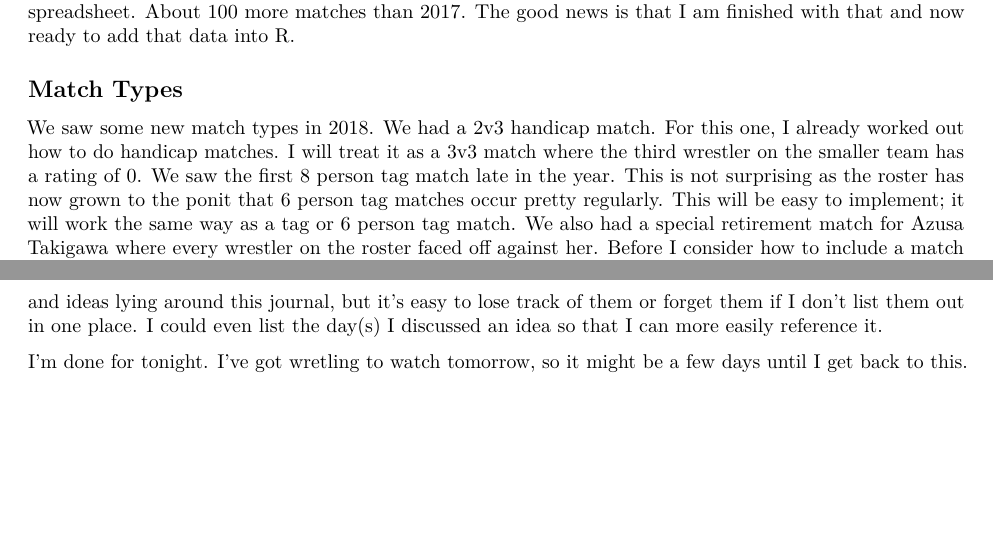
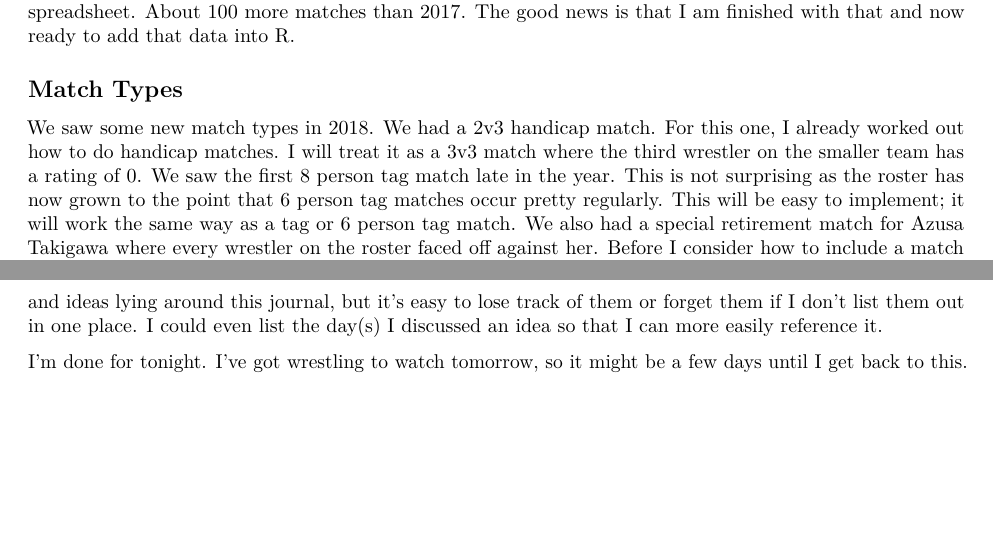
Before and after one commit to leblumbe/TJPW-Metrics, an R Markdown document (TJPW Metrics Development Journal.Rmd): two parts of pages 10 and 13 of 13, joined at a grey line, cut so that both start at the same text. Rendered offline with R 4.5, knitr and Pandoc, then LaTeX, with nearby package versions.

Commit message:
fixed typos

```diff
--- a/TJPW Metrics Development Journal.Rmd
+++ b/TJPW Metrics Development Journal.Rmd
@@ -267,7 +267,7 @@ Wow. I can't believe it's almost been a month since I touched this. Well, the ho
 
 ## Match Types
 
-We saw some new match types in 2018. We had a 2v3 handicap match. For this one, I already worked out how to do handicap matches. I will treat it as a 3v3 match where the third wrestler on the smaller team has a rating of 0. We saw the first 8 person tag match late in the year. This is not surprising as the roster has now grown to the ponit that 6 person tag matches occur pretty regularly. This will be easy to implement; it will work the same way as a tag or 6 person tag match. We also had a special retirement match for Azusa Takigawa where every wrestler on the roster faced off against her. Before I consider how to include a match like this, I need to consider even if I should include this match. It won't matter for Azusa since it's her last match. From what I can tell, these retirement matches are more ceremony than contest. I feel pretty confident that I should leave it out.
+We saw some new match types in 2018. We had a 2v3 handicap match. For this one, I already worked out how to do handicap matches. I will treat it as a 3v3 match where the third wrestler on the smaller team has a rating of 0. We saw the first 8 person tag match late in the year. This is not surprising as the roster has now grown to the point that 6 person tag matches occur pretty regularly. This will be easy to implement; it will work the same way as a tag or 6 person tag match. We also had a special retirement match for Azusa Takigawa where every wrestler on the roster faced off against her. Before I consider how to include a match like this, I need to consider even if I should include this match. It won't matter for Azusa since it's her last match. From what I can tell, these retirement matches are more ceremony than contest. I feel pretty confident that I should leave it out.
 
 There was also a 2nd battle royal match. I need to add this match type in. The question is do I just reward the winner while taking small amounts from all the other competitors or do I attempt to maximize the information I know. For the 2018 battle royal, I actually have information about all of the eliminations. Therefore, I could attempt to give and take points for eliminations as well as for the overall match result. Unfortunately, I do not currently have that kind of information for the 2015 battle royal. The best I could do there is give some small bonus to the wrestler who came in 2nd. Hopefully, this video will be added to the new Wrestle Universe at some point. other things I can use to give out points for battle royals are entrance order and time of survival. I'll probably just start with points for the winner so that the matches are included in some way and because the winner is the most important part of the match.
 
@@ -317,4 +317,4 @@ I've pretty well thought out how to code in the new stuff found in 2018. I think
 
 I also think that I need to create some kind of task list at the top of this document. I have lots of thoughts and ideas lying around this journal, but it's easy to lose track of them or forget them if I don't list them out in one place. I could even list the day(s) I discussed an idea so that I can more easily reference it.
 
-I'm done for tonight. I've got wretling to watch tomorrow, so it might be a few days until I get back to this.
+I'm done for tonight. I've got wrestling to watch tomorrow, so it might be a few days until I get back to this.
```
